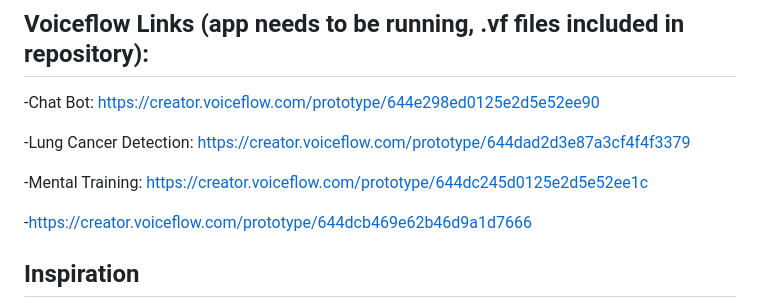
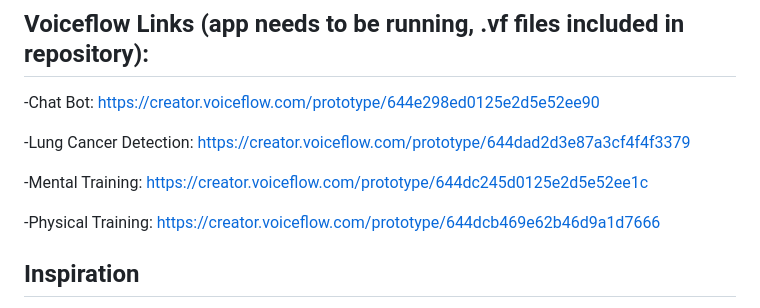
Before and after one commit to C0D3W1Z/CancerScan, a Markdown page: README.md, the part around the change. GitHub-like rendering.

```diff
--- a/README.md
+++ b/README.md
@@ -11,7 +11,7 @@
 
 -Mental Training: https://creator.voiceflow.com/prototype/644dc245d0125e2d5e52ee1c
 
--https://creator.voiceflow.com/prototype/644dcb469e62b46d9a1d7666
+-Physical Training: https://creator.voiceflow.com/prototype/644dcb469e62b46d9a1d7666
 
 ## Inspiration
 
```
